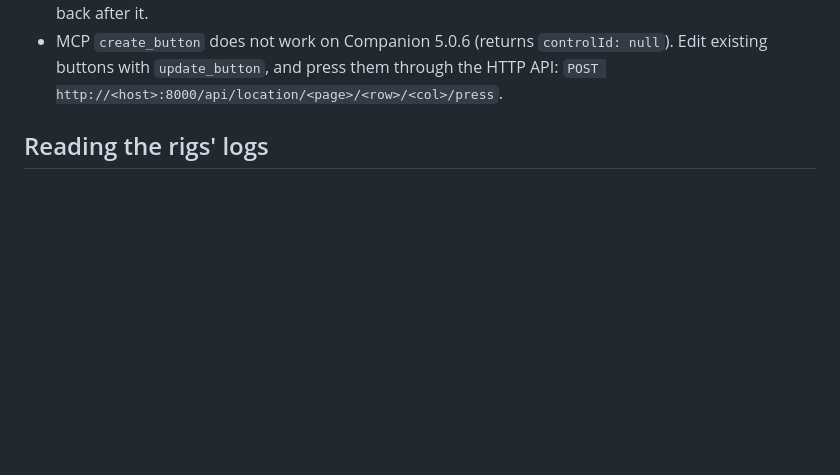
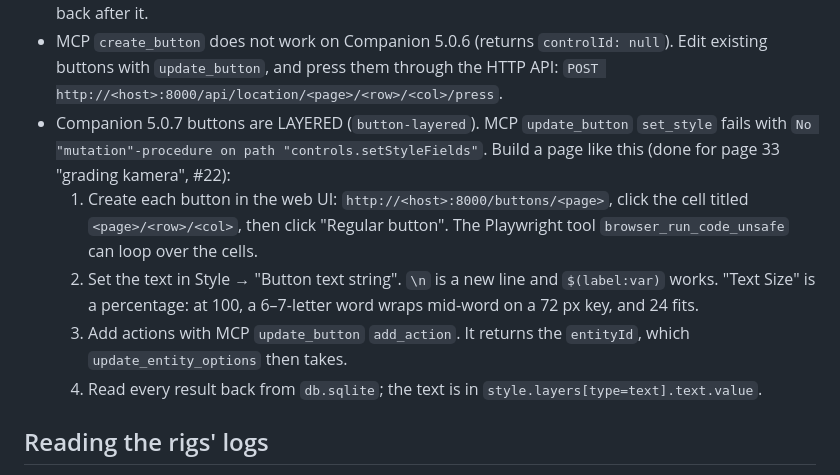
Before and after one commit to zbynekdrlik/companion-updater, a Markdown page: .claude/rules/module.md, the part around the change. GitHub-like rendering; blank space fills up the shorter version.

Commit message:
module rule: building pages on Companion 5.0.7 layered buttons
MCP set_style cannot edit layered buttons; buttons are created and
styled in the web UI, actions via MCP add_action + update_entity_options.

Refs #22

Co-Authored-By: Claude Opus 5.5 (1M context) <noreply@anthropic.com>

```diff
--- a/.claude/rules/module.md
+++ b/.claude/rules/module.md
@@ -62,6 +62,11 @@ Behaviour the tests pin down:
 - Companion's "Add connection" list shows `<manufacturer>: <product>` and MERGES equal names. With products `["Arena"]` the module was invisible next to the official `Resolume: Arena`, so ours is `Resolume: Arena Simple` (guarded by `lib/package.test.js`). Connections are created in the web UI (MCP cannot create them).
 - **Entity ids: always take them LIVE from MCP `get_button`, never from `db.sqlite`.** After a Companion restart the action/feedback ids in memory differ from the DB until that control is next saved. `update_entity_options` / `remove_entity` with a stale id return `success: true` and change NOTHING. This caught three snv preach-limit fixes on 2026-10-01 (#17). Verify every edit by a DB read-back after it.
 - MCP `create_button` does not work on Companion 5.0.6 (returns `controlId: null`). Edit existing buttons with `update_button`, and press them through the HTTP API: `POST http://<host>:8000/api/location/<page>/<row>/<col>/press`.
+- Companion 5.0.7 buttons are LAYERED (`button-layered`). MCP `update_button` `set_style` fails with `No "mutation"-procedure on path "controls.setStyleFields"`. Build a page like this (done for page 33 "grading kamera", #22):
+  1. Create each button in the web UI: `http://<host>:8000/buttons/<page>`, click the cell titled `<page>/<row>/<col>`, then click "Regular button". The Playwright tool `browser_run_code_unsafe` can loop over the cells.
+  2. Set the text in Style → "Button text string". `\n` is a new line and `$(label:var)` works. "Text Size" is a percentage: at 100, a 6–7-letter word wraps mid-word on a 72 px key, and 24 fits.
+  3. Add actions with MCP `update_button` `add_action`. It returns the `entityId`, which `update_entity_options` then takes.
+  4. Read every result back from `db.sqlite`; the text is in `style.layers[type=text].text.value`.
 
 ## Reading the rigs' logs
 
```
